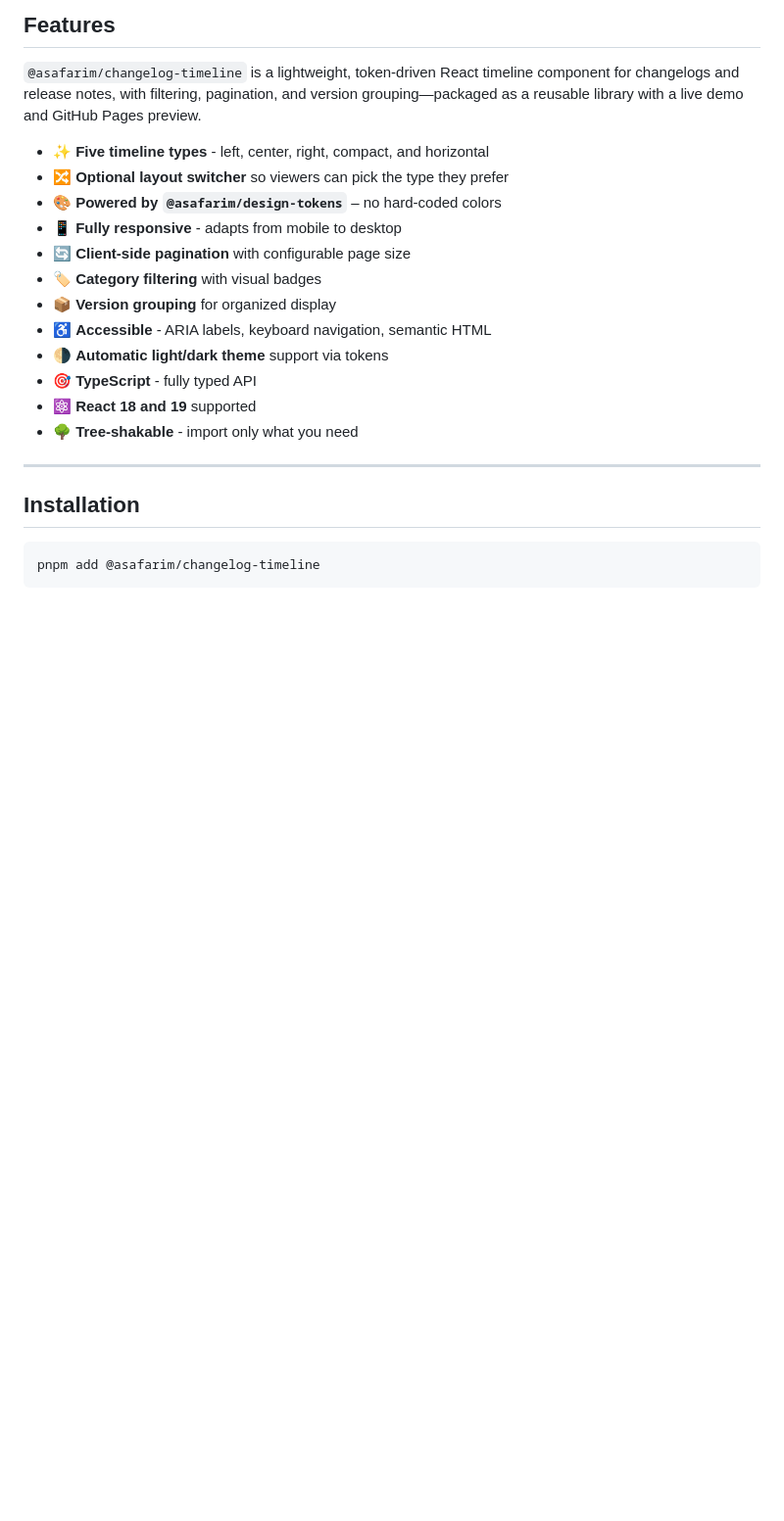
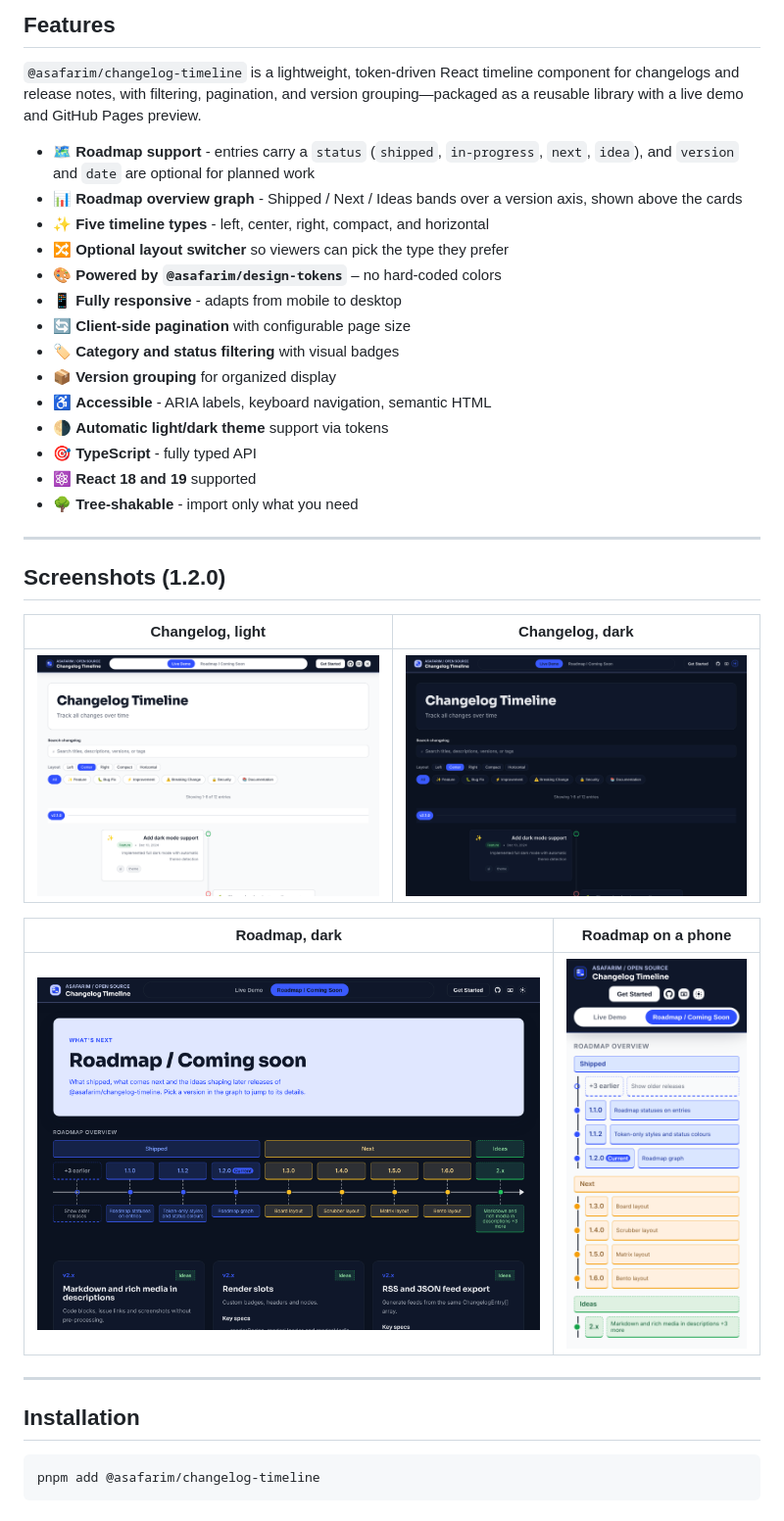
Before and after one commit to AliSafari-IT/changelog-timeline, a Markdown page: README.md, the part around one of its changes. Shown at 98% size. Drawn GitHub-style; pictures changed too: docs/screenshots/v1.2.0/changelog-dark.png (added), docs/screenshots/v1.2.0/changelog-light.png (added), docs/screenshots/v1.2.0/roadmap-dark.png (added); blank space fills up the shorter version.

```diff
--- a/README.md
+++ b/README.md
@@ -12,18 +12,32 @@ A responsive, paginated vertical changelog timeline component built with React,
 
 `@asafarim/changelog-timeline` is a lightweight, token-driven React timeline component for changelogs and release notes, with filtering, pagination, and version grouping—packaged as a reusable library with a live demo and GitHub Pages preview.
 
+- 🗺️ **Roadmap support** - entries carry a `status` (`shipped`, `in-progress`, `next`, `idea`), and `version` and `date` are optional for planned work
+- 📊 **Roadmap overview graph** - Shipped / Next / Ideas bands over a version axis, shown above the cards
 - ✨ **Five timeline types** - left, center, right, compact, and horizontal
 - 🔀 **Optional layout switcher** so viewers can pick the type they prefer
 - 🎨 **Powered by `@asafarim/design-tokens`** – no hard-coded colors
 - 📱 **Fully responsive** - adapts from mobile to desktop
 - 🔄 **Client-side pagination** with configurable page size
-- 🏷️ **Category filtering** with visual badges
+- 🏷️ **Category and status filtering** with visual badges
 - 📦 **Version grouping** for organized display
 - ♿ **Accessible** - ARIA labels, keyboard navigation, semantic HTML
 - 🌗 **Automatic light/dark theme** support via tokens
 - 🎯 **TypeScript** - fully typed API
 - ⚛️ **React 18 and 19** supported
 - 🌳 **Tree-shakable** - import only what you need
+
+---
+
+## Screenshots (1.2.0)
+
+| Changelog, light | Changelog, dark |
+|---|---|
+| ![Changelog timeline in light theme](https://raw.githubusercontent.com/AliSafari-IT/changelog-timeline/v1.2.0/docs/screenshots/v1.2.0/changelog-light.png) | ![Changelog timeline in dark theme](https://raw.githubusercontent.com/AliSafari-IT/changelog-timeline/v1.2.0/docs/screenshots/v1.2.0/changelog-dark.png) |
+
+| Roadmap, dark | Roadmap on a phone |
+|---|---|
+| ![Roadmap overview graph in dark theme](https://raw.githubusercontent.com/AliSafari-IT/changelog-timeline/v1.2.0/docs/screenshots/v1.2.0/roadmap-dark.png) | ![Roadmap overview graph on a 390px phone, axis turned vertical](https://raw.githubusercontent.com/AliSafari-IT/changelog-timeline/v1.2.0/docs/screenshots/v1.2.0/roadmap-phone.png) |
 
 ---
 
```
Also changed, not shown: other parts of README.md (+104 -6 lines), docs/screenshots/v1.2.0/roadmap-graph.png (added), docs/screenshots/v1.2.0/roadmap-light.png (added), 1 other file.
